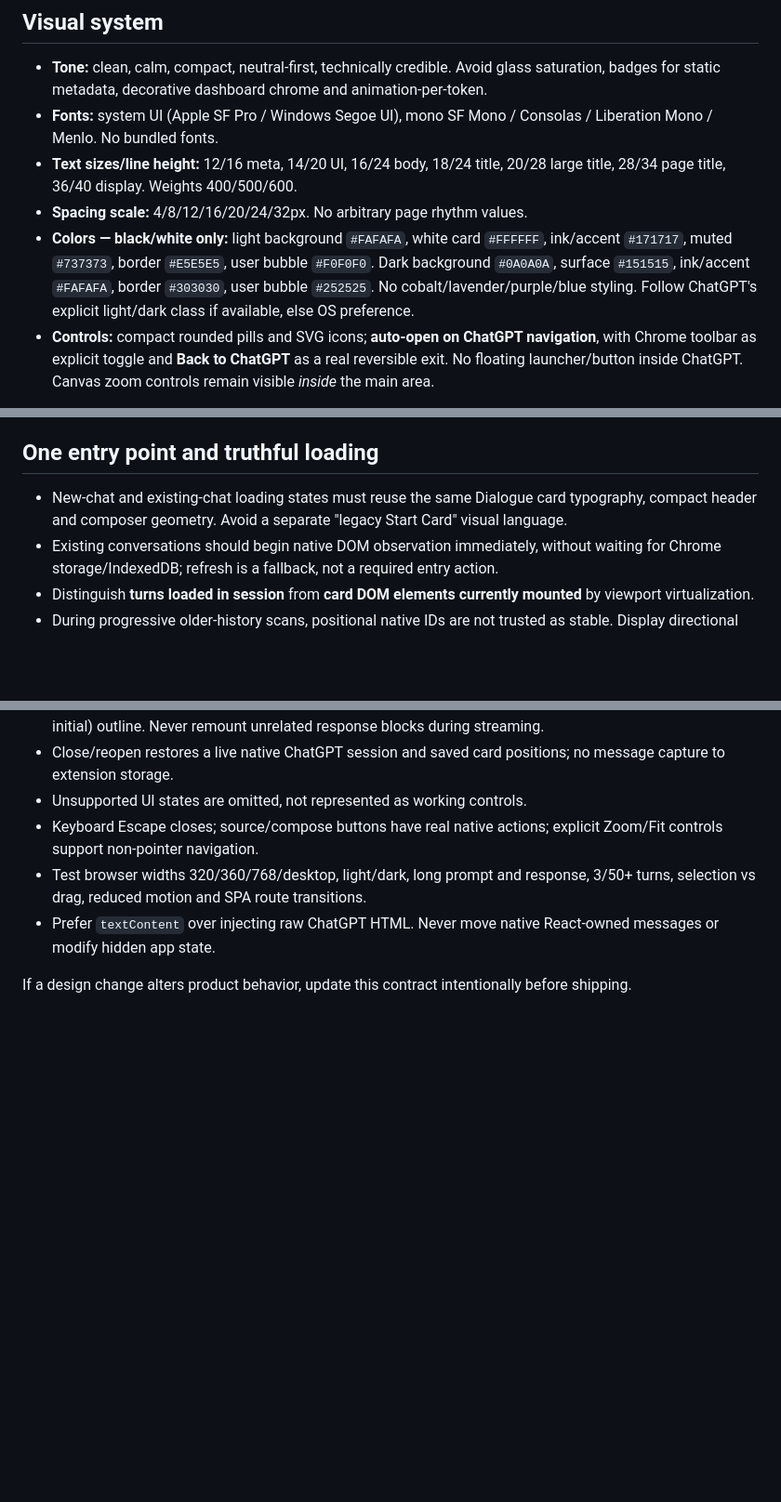
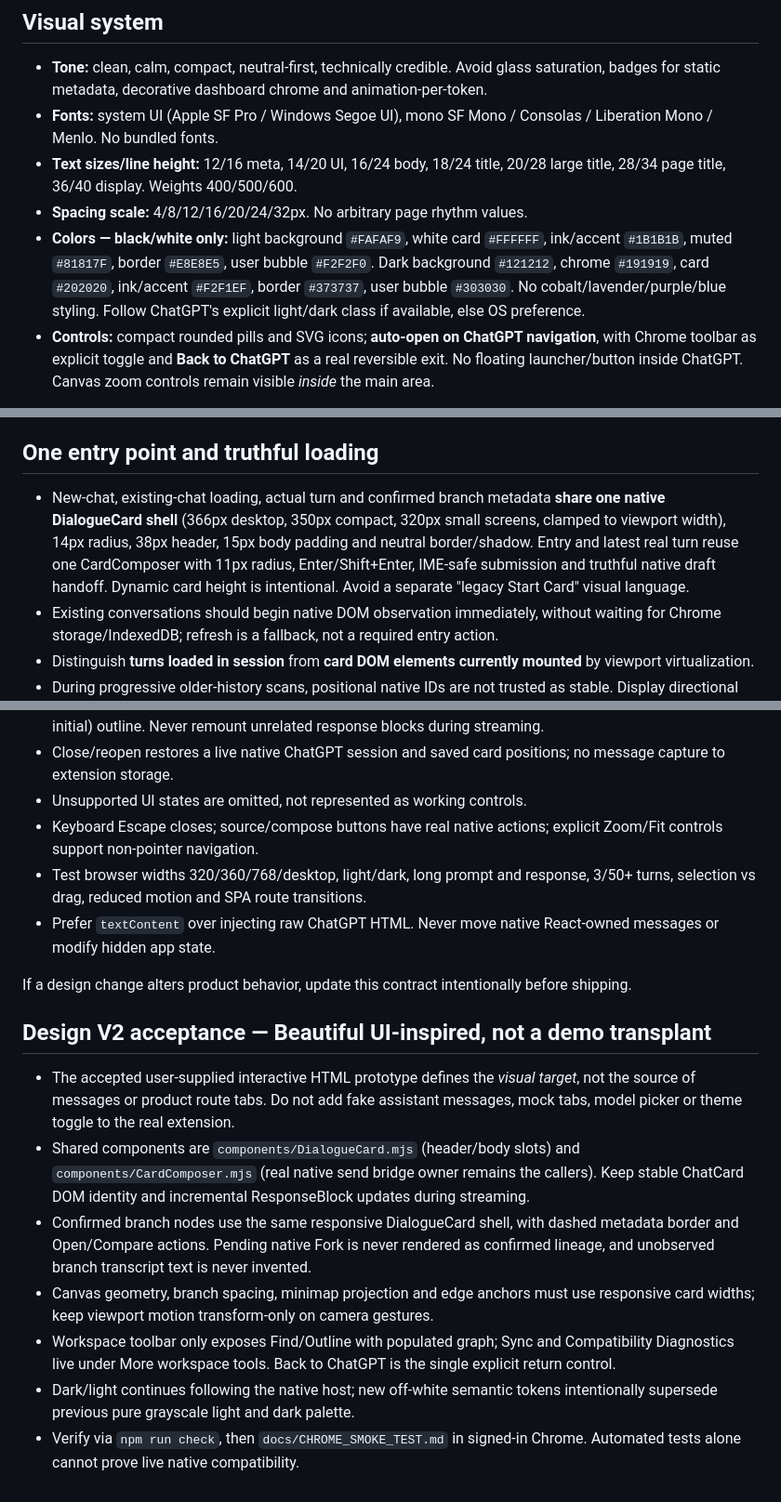
Before and after one commit to howlil/gptdraw, a Markdown page: DESIGN.md, 3 parts joined by grey strips. Shown at 93% size. Drawn GitHub-style; blank space fills up the shorter version.

Commit message:
docs(design): ratify shared-shell V2 and prototype parity contract

```diff
--- a/DESIGN.md
+++ b/DESIGN.md
@@ -14,7 +14,7 @@ One graph card = one user turn + its following assistant response (which may sti
 - **Fonts:** system UI (Apple SF Pro / Windows Segoe UI), mono SF Mono / Consolas / Liberation Mono / Menlo. No bundled fonts.
 - **Text sizes/line height:** 12/16 meta, 14/20 UI, 16/24 body, 18/24 title, 20/28 large title, 28/34 page title, 36/40 display. Weights 400/500/600.
 - **Spacing scale:** 4/8/12/16/20/24/32px. No arbitrary page rhythm values.
-- **Colors — black/white only:** light background `#FAFAFA`, white card `#FFFFFF`, ink/accent `#171717`, muted `#737373`, border `#E5E5E5`, user bubble `#F0F0F0`. Dark background `#0A0A0A`, surface `#151515`, ink/accent `#FAFAFA`, border `#303030`, user bubble `#252525`. No cobalt/lavender/purple/blue styling. Follow ChatGPT's explicit light/dark class if available, else OS preference.
+- **Colors — black/white only:** light background `#FAFAF9`, white card `#FFFFFF`, ink/accent `#1B1B1B`, muted `#81817F`, border `#E8E8E5`, user bubble `#F2F2F0`. Dark background `#121212`, chrome `#191919`, card `#202020`, ink/accent `#F2F1EF`, border `#373737`, user bubble `#303030`. No cobalt/lavender/purple/blue styling. Follow ChatGPT's explicit light/dark class if available, else OS preference.
 - **Controls:** compact rounded pills and SVG icons; **auto-open on ChatGPT navigation**, with Chrome toolbar as explicit toggle and **Back to ChatGPT** as a real reversible exit. No floating launcher/button inside ChatGPT. Canvas zoom controls remain visible *inside* the main area.
 
 The implemented token owner is `src/app/workspace.css`. It imports **Tailwind CSS v4 at build time**, using reusable component CSS and a Shadow DOM-specific variable scope. Tailwind does not ship as a runtime compiler. The host ChatGPT CSS must not style extension UI, and extension CSS must not style host content.
@@ -38,7 +38,7 @@ The implemented token owner is `src/app/workspace.css`. It imports **Tailwind CS
 
 ## One entry point and truthful loading
 
-- New-chat and existing-chat loading states must reuse the same Dialogue card typography, compact header and composer geometry. Avoid a separate "legacy Start Card" visual language.
+- New-chat, existing-chat loading, actual turn and confirmed branch metadata **share one native DialogueCard shell** (366px desktop, 350px compact, 320px small screens, clamped to viewport width), 14px radius, 38px header, 15px body padding and neutral border/shadow. Entry and latest real turn reuse one CardComposer with 11px radius, Enter/Shift+Enter, IME-safe submission and truthful native draft handoff. Dynamic card height is intentional. Avoid a separate "legacy Start Card" visual language.
 - Existing conversations should begin native DOM observation immediately, without waiting for Chrome storage/IndexedDB; refresh is a fallback, not a required entry action.
 - Distinguish **turns loaded in session** from **card DOM elements currently mounted** by viewport virtualization.
 - During progressive older-history scans, positional native IDs are not trusted as stable. Display directional windows from real native scrolling but omit sequential connectors at unverified discontinuities. Do not imply all account history has been recovered.
@@ -97,3 +97,13 @@ Any adoption of upstream Beautiful UI source must preserve license, document dep
 - Prefer `textContent` over injecting raw ChatGPT HTML. Never move native React-owned messages or modify hidden app state.
 
 If a design change alters product behavior, update this contract intentionally before shipping.
+
+## Design V2 acceptance — Beautiful UI-inspired, not a demo transplant
+
+- The accepted user-supplied interactive HTML prototype defines the *visual target*, not the source of messages or product route tabs. Do not add fake assistant messages, mock tabs, model picker or theme toggle to the real extension.
+- Shared components are `components/DialogueCard.mjs` (header/body slots) and `components/CardComposer.mjs` (real native send bridge owner remains the callers). Keep stable ChatCard DOM identity and incremental ResponseBlock updates during streaming.
+- Confirmed branch nodes use the same responsive DialogueCard shell, with dashed metadata border and Open/Compare actions. Pending native Fork is never rendered as confirmed lineage, and unobserved branch transcript text is never invented.
+- Canvas geometry, branch spacing, minimap projection and edge anchors must use responsive card widths; keep viewport motion transform-only on camera gestures.
+- Workspace toolbar only exposes Find/Outline with populated graph; Sync and Compatibility Diagnostics live under More workspace tools. Back to ChatGPT is the single explicit return control.
+- Dark/light continues following the native host; new off-white semantic tokens intentionally supersede previous pure grayscale light and dark palette.
+- Verify via `npm run check`, then `docs/CHROME_SMOKE_TEST.md` in signed-in Chrome. Automated tests alone cannot prove live native compatibility.
```
Also changed, not shown: other parts of DESIGN.md (+2 -2 lines).
